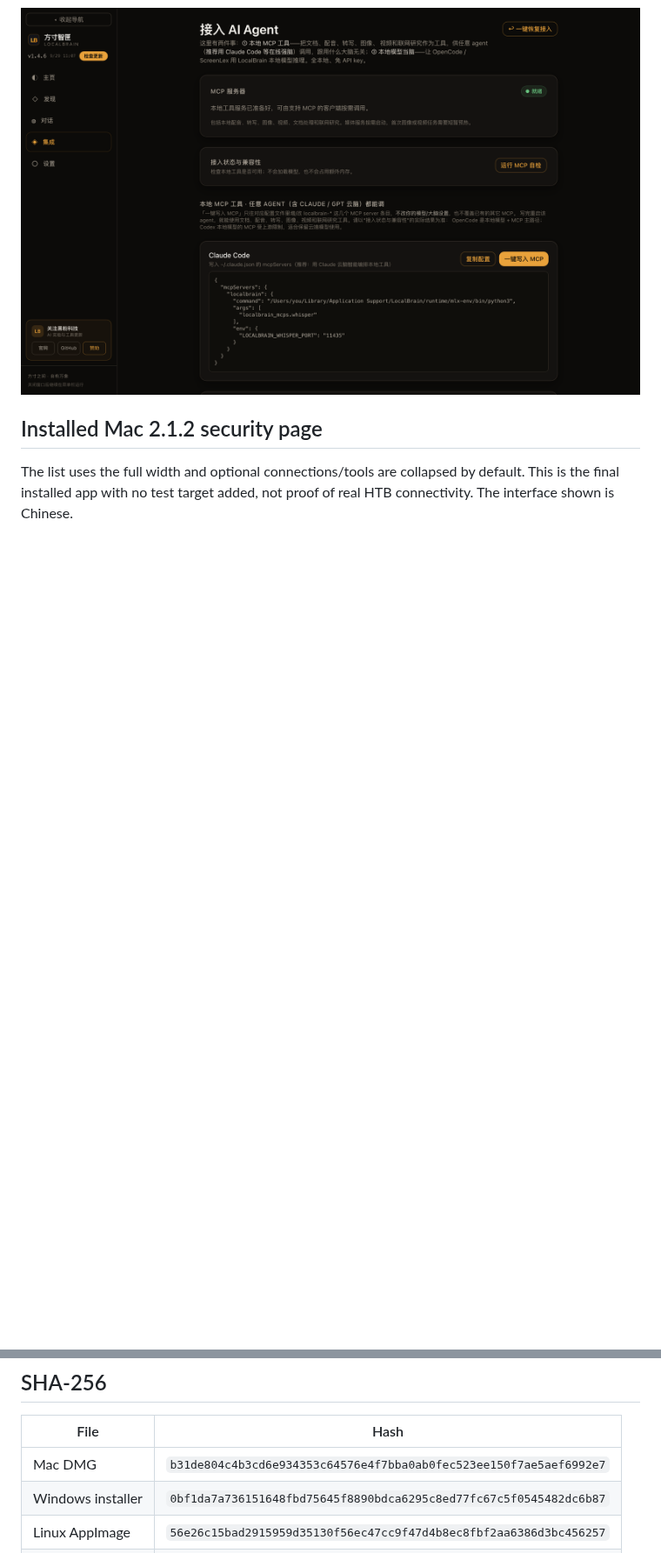
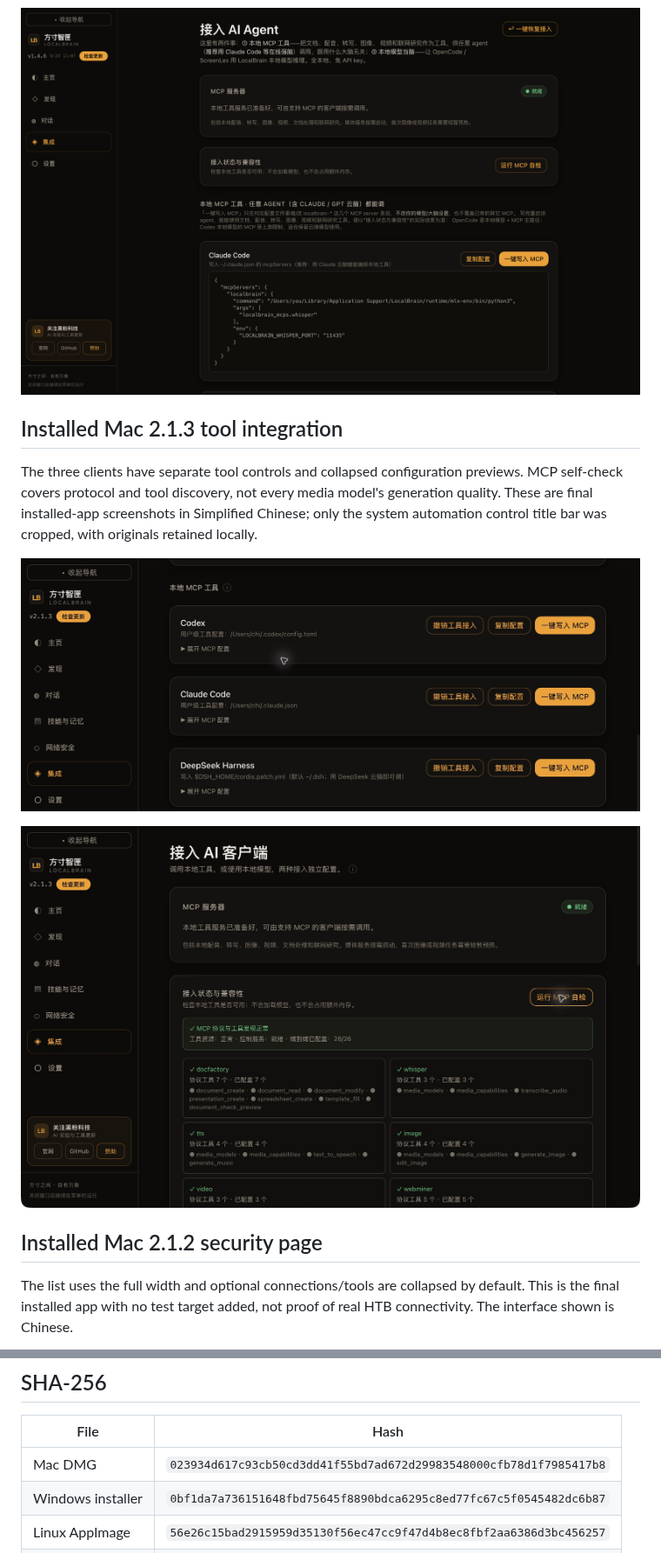
Before and after one commit to HackerChi-Hub/localbrain-releases, a Markdown page: README.en.md, 2 parts joined by grey strips. Shown at 87% size. Rendered like a GitHub page; pictures changed too: screenshots/2.1.3-mac/mcp-clients.png (added), screenshots/2.1.3-mac/mcp-selfcheck.png (added); blank space fills up the shorter version.

Commit message:
docs: publish Mac 2.1.3 MCP setup, checksums and installed screenshots

```diff
--- a/README.en.md
+++ b/README.en.md
@@ -103,6 +109,14 @@ Existing public macOS screenshots from version 1.4.6 show model management and c
 
 ![LocalBrain local tools and AI client integrations, historical 1.4.6 screenshot](screenshots/zh-CN/integrations.png)
 <!-- evergreen:screenshots:end -->
+
+## Installed Mac 2.1.3 tool integration
+
+The three clients have separate tool controls and collapsed configuration previews. MCP self-check covers protocol and tool discovery, not every media model's generation quality. These are final installed-app screenshots in Simplified Chinese; only the system automation control title bar was cropped, with originals retained locally.
+
+![Installed Mac 2.1.3 tool integration for three clients](screenshots/2.1.3-mac/mcp-clients.png)
+
+![Installed Mac 2.1.3 MCP protocol and tool discovery, 26/26](screenshots/2.1.3-mac/mcp-selfcheck.png)
 
 ## Installed Mac 2.1.2 security page
 
@@ -142,7 +156,7 @@ Local inference does not require sending conversations to the cloud; downloads,
 
 | File | Hash |
 | --- | --- |
-| Mac DMG | `b31de804c4b3cd6e934353c64576e4f7bba0ab0fec523ee150f7ae5aef6992e7` |
+| Mac DMG | `023934d617c93cb50cd3dd41f55bd7ad672d29983548000cfb78d1f7985417b8` |
 | Windows installer | `0bf1da7a736151648fbd75645f8890bdca6295c8ed77fc67c5f0545482dc6b87` |
 | Linux AppImage | `56e26c15bad2915959d35130f56ec47cc9f47d4b8ec8fbf2aa6386d3bc456257` |
 | Linux Debian | `8da5b637f8fd6bd1e48c0df71ac87d7eadd98c35fca6e62f1a80b97440ecb28a` |
```
Also changed, not shown: other parts of README.en.md (+11 -5 lines), README.md (+20 -6 lines), README.zh-TW.md (+20 -6 lines), VERIFICATION-2.1.3-MAC.md (added, +41 -0 lines), 1 other file.
